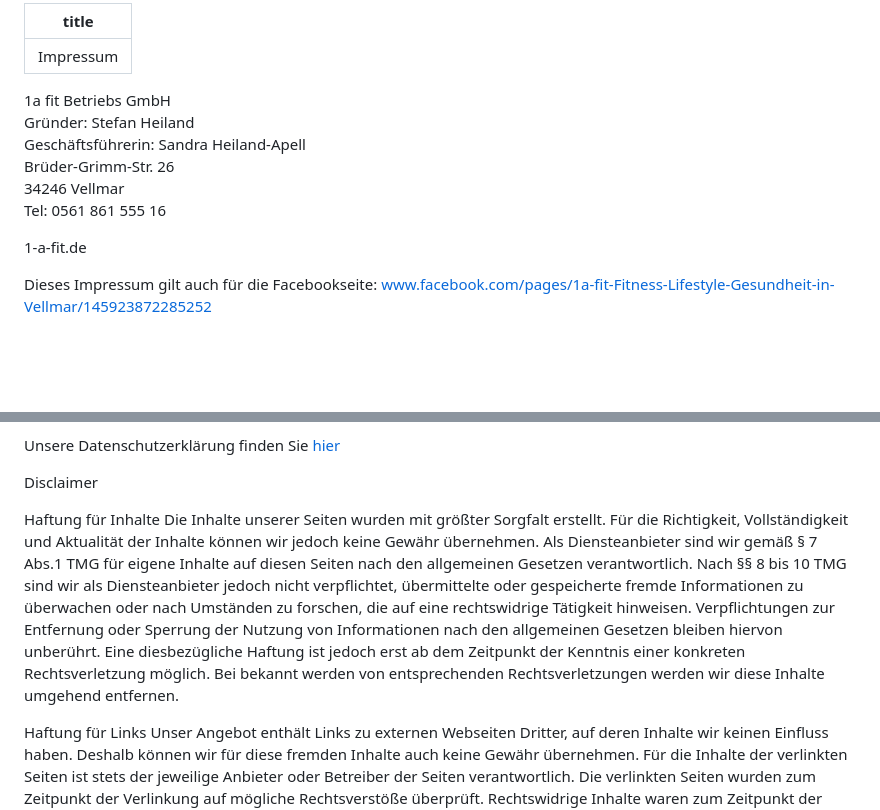
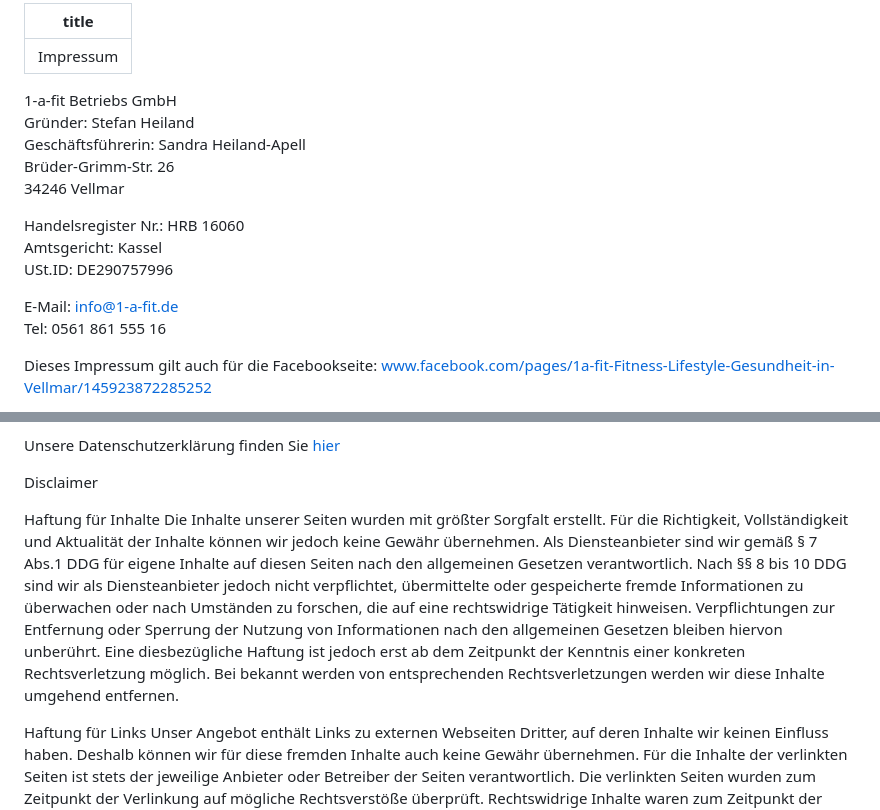
Before and after one commit to Anapher/1-a-fit.de, a Markdown page: content/markdown/impressum.md, 2 parts joined by grey strips. Drawn GitHub-style; blank space fills up the shorter version.

Commit message:
update impressum

```diff
--- a/content/markdown/impressum.md
+++ b/content/markdown/impressum.md
@@ -2,14 +2,18 @@
 title: 'Impressum'
 ---
 
-1a fit Betriebs GmbH<br/>
+1-a-fit Betriebs GmbH<br/>
 Gründer: Stefan Heiland<br/>
 Geschäftsführerin: Sandra Heiland-Apell<br/>
 Brüder-Grimm-Str. 26<br/>
 34246 Vellmar<br/>
+
+Handelsregister Nr.: HRB 16060<br/>
+Amtsgericht: Kassel<br/>
+USt.ID: DE290757996<br/>
+
+E-Mail: info@1-a-fit.de<br/>
 Tel: 0561 861 555 16
-
-1-a-fit.de
 
 Dieses Impressum gilt auch für die Facebookseite: www.facebook.com/pages/1a-fit-Fitness-Lifestyle-Gesundheit-in-Vellmar/145923872285252
 
@@ -19,7 +23,7 @@ Unsere Datenschutzerklärung finden Sie [hier](/datenschutz)
 
 Disclaimer
 
-Haftung für Inhalte Die Inhalte unserer Seiten wurden mit größter Sorgfalt erstellt. Für die Richtigkeit, Vollständigkeit und Aktualität der Inhalte können wir jedoch keine Gewähr übernehmen. Als Diensteanbieter sind wir gemäß § 7 Abs.1 TMG für eigene Inhalte auf diesen Seiten nach den allgemeinen Gesetzen verantwortlich. Nach §§ 8 bis 10 TMG sind wir als Diensteanbieter jedoch nicht verpflichtet, übermittelte oder gespeicherte fremde Informationen zu überwachen oder nach Umständen zu forschen, die auf eine rechtswidrige Tätigkeit hinweisen. Verpflichtungen zur Entfernung oder Sperrung der Nutzung von Informationen nach den allgemeinen Gesetzen bleiben hiervon unberührt. Eine diesbezügliche Haftung ist jedoch erst ab dem Zeitpunkt der Kenntnis einer konkreten Rechtsverletzung möglich. Bei bekannt werden von entsprechenden Rechtsverletzungen werden wir diese Inhalte umgehend entfernen.
+Haftung für Inhalte Die Inhalte unserer Seiten wurden mit größter Sorgfalt erstellt. Für die Richtigkeit, Vollständigkeit und Aktualität der Inhalte können wir jedoch keine Gewähr übernehmen. Als Diensteanbieter sind wir gemäß § 7 Abs.1 DDG für eigene Inhalte auf diesen Seiten nach den allgemeinen Gesetzen verantwortlich. Nach §§ 8 bis 10 DDG sind wir als Diensteanbieter jedoch nicht verpflichtet, übermittelte oder gespeicherte fremde Informationen zu überwachen oder nach Umständen zu forschen, die auf eine rechtswidrige Tätigkeit hinweisen. Verpflichtungen zur Entfernung oder Sperrung der Nutzung von Informationen nach den allgemeinen Gesetzen bleiben hiervon unberührt. Eine diesbezügliche Haftung ist jedoch erst ab dem Zeitpunkt der Kenntnis einer konkreten Rechtsverletzung möglich. Bei bekannt werden von entsprechenden Rechtsverletzungen werden wir diese Inhalte umgehend entfernen.
 
 Haftung für Links Unser Angebot enthält Links zu externen Webseiten Dritter, auf deren Inhalte wir keinen Einfluss haben. Deshalb können wir für diese fremden Inhalte auch keine Gewähr übernehmen. Für die Inhalte der verlinkten Seiten ist stets der jeweilige Anbieter oder Betreiber der Seiten verantwortlich. Die verlinkten Seiten wurden zum Zeitpunkt der Verlinkung auf mögliche Rechtsverstöße überprüft. Rechtswidrige Inhalte waren zum Zeitpunkt der Verlinkung nicht erkennbar. Eine permanente inhaltliche Kontrolle der verlinkten Seiten ist jedoch ohne konkrete Anhaltspunkte einer Rechtsverletzung nicht zumutbar. Bei bekannt werden von Rechtsverletzungen werden wir derartige Links umgehend entfernen.
 
```
